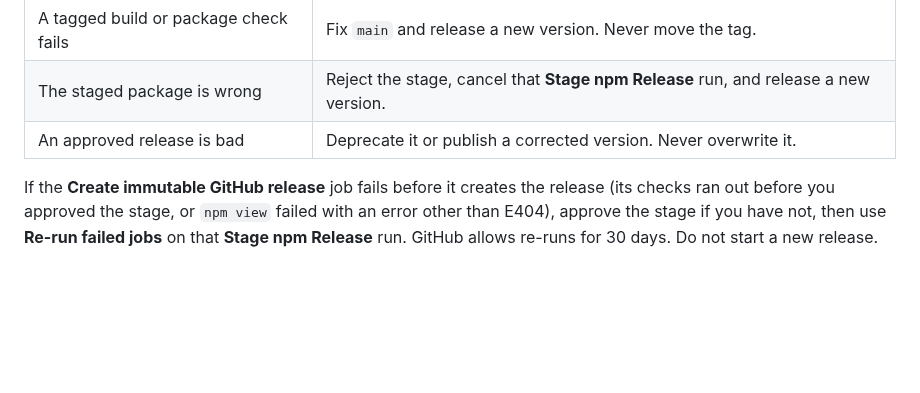
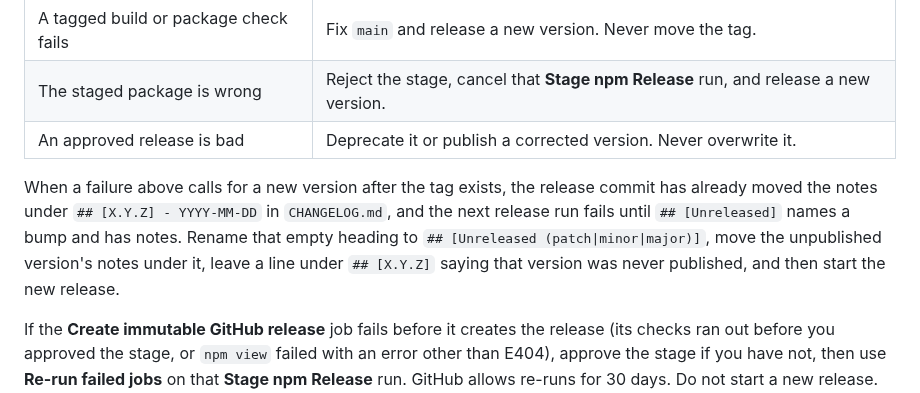
Before and after one commit to photostructure/node-sqlite, a Markdown page: RELEASE.md, the part around the change. Rendered like a GitHub page; blank space fills up the shorter version.

Commit message:
docs(RELEASE.md): say how to carry unpublished notes into the next release

```diff
--- a/RELEASE.md
+++ b/RELEASE.md
@@ -112,6 +112,14 @@ then `npm stage approve <id>` or `npm stage reject <id>`.
 | The staged package is wrong           | Reject the stage, cancel that **Stage npm Release** run, and release a new version. |
 | An approved release is bad            | Deprecate it or publish a corrected version. Never overwrite it.                    |
 
+When a failure above calls for a new version after the tag exists, the release
+commit has already moved the notes under `## [X.Y.Z] - YYYY-MM-DD` in
+`CHANGELOG.md`, and the next release run fails until `## [Unreleased]` names a
+bump and has notes. Rename that empty heading to
+`## [Unreleased (patch|minor|major)]`, move the unpublished version's notes
+under it, leave a line under `## [X.Y.Z]` saying that version was never
+published, and then start the new release.
+
 If the **Create immutable GitHub release** job fails before it creates the release
 (its checks ran out before you approved the stage, or `npm view` failed with an error
 other than E404), approve the stage if you have not, then use **Re-run failed jobs**
```
